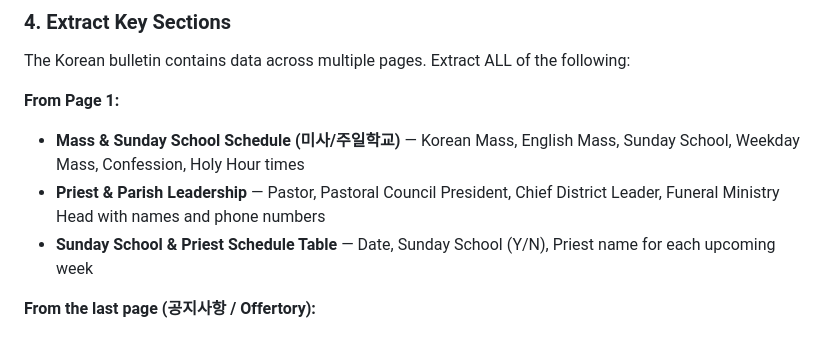
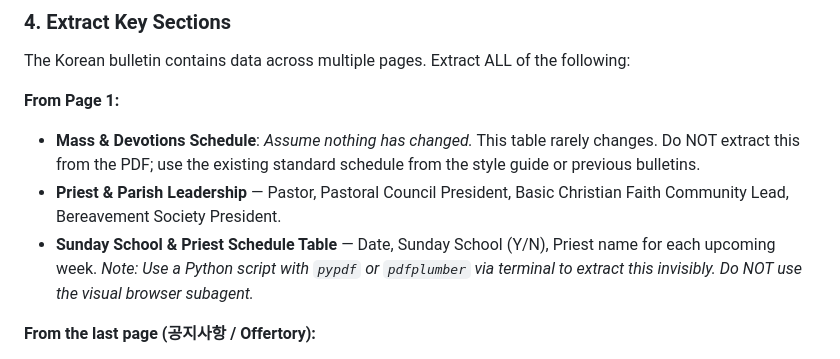
Before and after one commit to youngkjoo/tvkcc-bulletin-automation, a Markdown page: tvkcc_bulletin.md, the part around one of its changes. Drawn GitHub-style.

```diff
--- a/tvkcc_bulletin.md
+++ b/tvkcc_bulletin.md
@@ -28,9 +28,9 @@ When the user triggers this workflow, execute the following steps in order:
 The Korean bulletin contains data across multiple pages. Extract ALL of the following:
 
 **From Page 1:**
-- **Mass & Sunday School Schedule (미사/주일학교)** — Korean Mass, English Mass, Sunday School, Weekday Mass, Confession, Holy Hour times
-- **Priest & Parish Leadership** — Pastor, Pastoral Council President, Chief District Leader, Funeral Ministry Head with names and phone numbers
-- **Sunday School & Priest Schedule Table** — Date, Sunday School (Y/N), Priest name for each upcoming week
+- **Mass & Devotions Schedule**: *Assume nothing has changed.* This table rarely changes. Do NOT extract this from the PDF; use the existing standard schedule from the style guide or previous bulletins.
+- **Priest & Parish Leadership** — Pastor, Pastoral Council President, Basic Christian Faith Community Lead, Bereavement Society President.
+- **Sunday School & Priest Schedule Table** — Date, Sunday School (Y/N), Priest name for each upcoming week. *Note: Use a Python script with `pypdf` or `pdfplumber` via terminal to extract this invisibly. Do NOT use the visual browser subagent.*
 
 **From the last page (공지사항 / Offertory):**
 - **Liturgy Schedule & Key Dates (전례일정)** — translate EVERY detail including sub-notes under liturgy items (e.g., donation deadlines)
```
Also changed, not shown: other parts of tvkcc_bulletin.md (+12 -18 lines).
